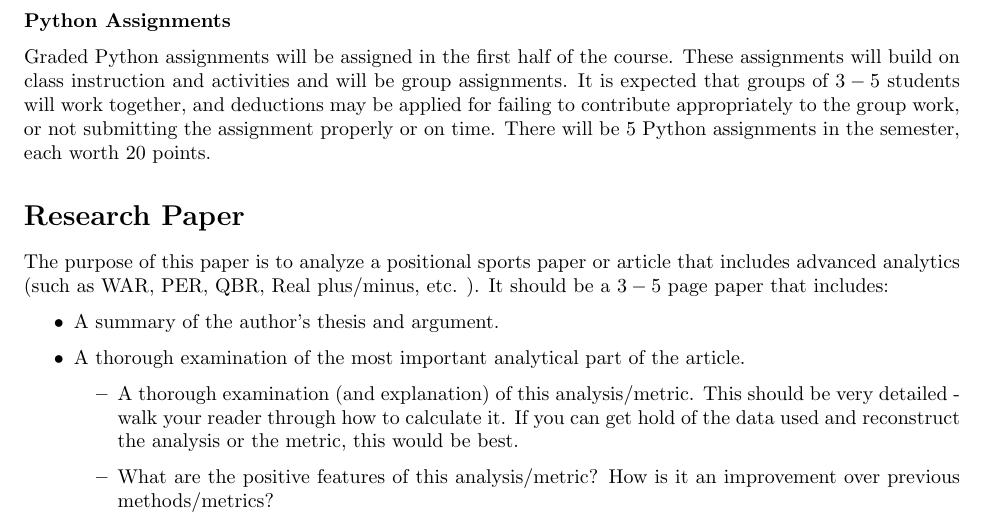
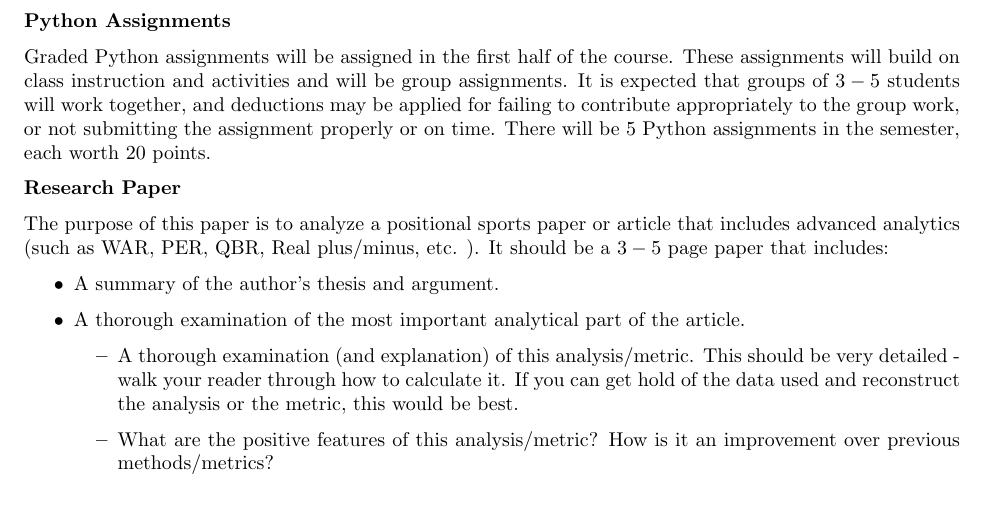
Before and after one commit to aubreyja/data367, a LaTeX document (Syllabus/367_SP26_Syllabus.tex): part of page 4 of 8, cut so that both start at the same text. Compiled offline with pdfLaTeX.

Commit message:
More edits to syllabus

```diff
--- a/Syllabus/367_SP26_Syllabus.tex
+++ b/Syllabus/367_SP26_Syllabus.tex
@@ -167,7 +167,7 @@ Graded Python assignments will be assigned in the first half of the course. Thes
 assignments. It is expected that groups of $3-5$ students will work together, and deductions may be applied for failing to contribute
 appropriately to the group work, or not submitting the assignment properly or on time. There will be 5 Python assignments in the semester, each worth 20 points.
 
-\section*{Research Paper}
+{\bf Research Paper}
 
 The purpose of this paper is to analyze a positional sports paper or article that includes advanced analytics (such as WAR, PER, QBR, Real plus/minus, etc. ). It should be a $3-5$ page paper that includes:
 \begin{itemize}
```
Also changed, not shown: 3 other files.
